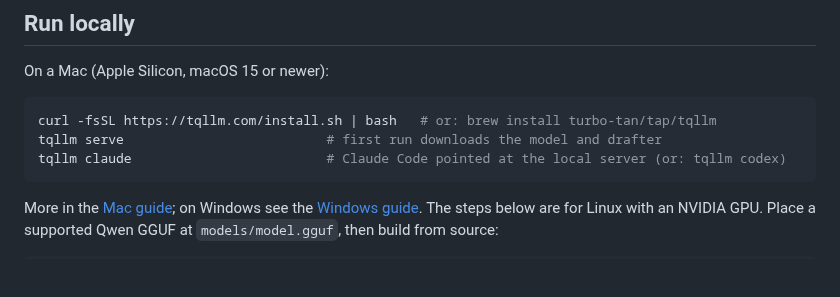
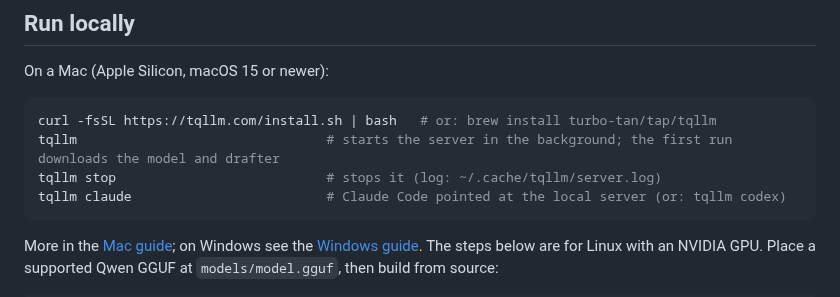
Before and after one commit to turbo-tan/tqllm, a Markdown page: README.md, the part around the change. GitHub-like rendering; blank space fills up the shorter version.

Commit message:
docs: tqllm starts the server in the background; models folder; tqllm stop

````diff
--- a/README.md
+++ b/README.md
@@ -69,7 +69,8 @@ On a Mac (Apple Silicon, macOS 15 or newer):
 
 ```sh
 curl -fsSL https://tqllm.com/install.sh | bash   # or: brew install turbo-tan/tap/tqllm
-tqllm serve                          # first run downloads the model and drafter
+tqllm                                # starts the server in the background; the first run downloads the model and drafter
+tqllm stop                           # stops it (log: ~/.cache/tqllm/server.log)
 tqllm claude                         # Claude Code pointed at the local server (or: tqllm codex)
 ```
 
````
Also changed, not shown: docs/guides/mac.md (+5 -2 lines).
